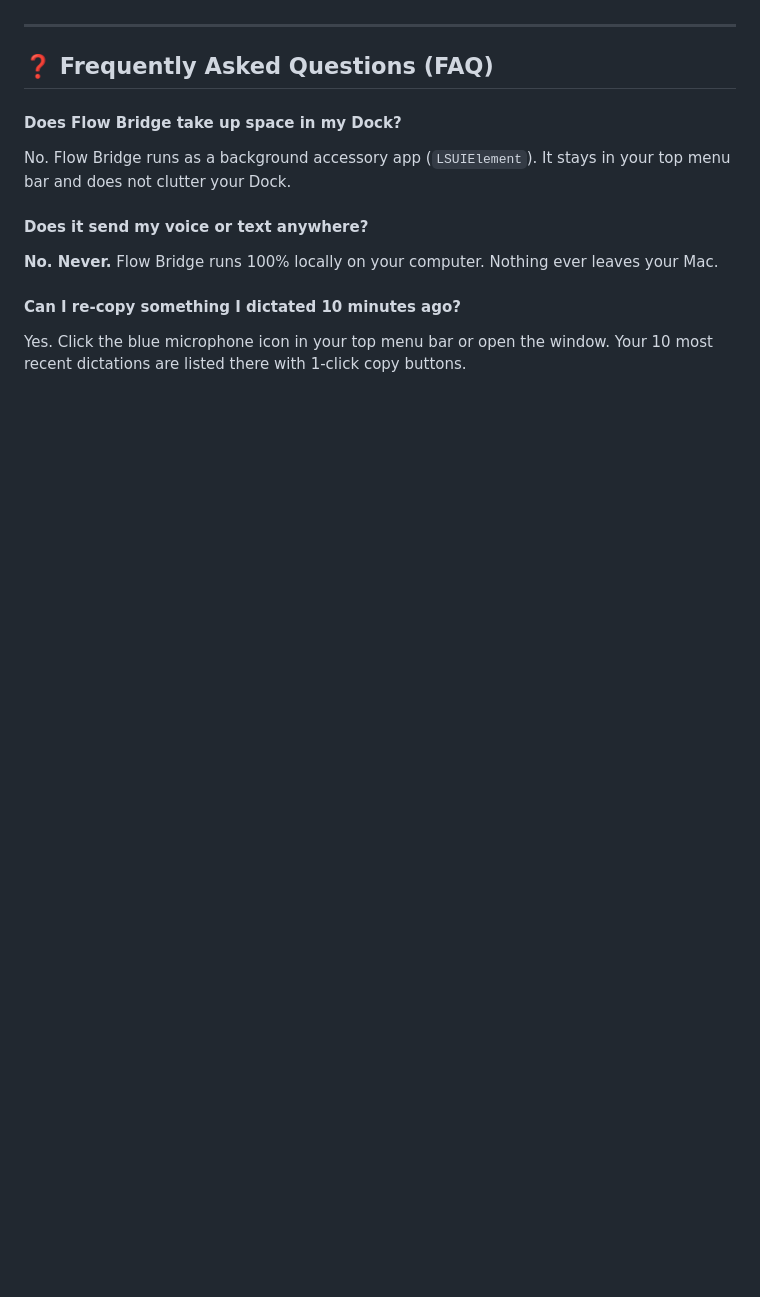
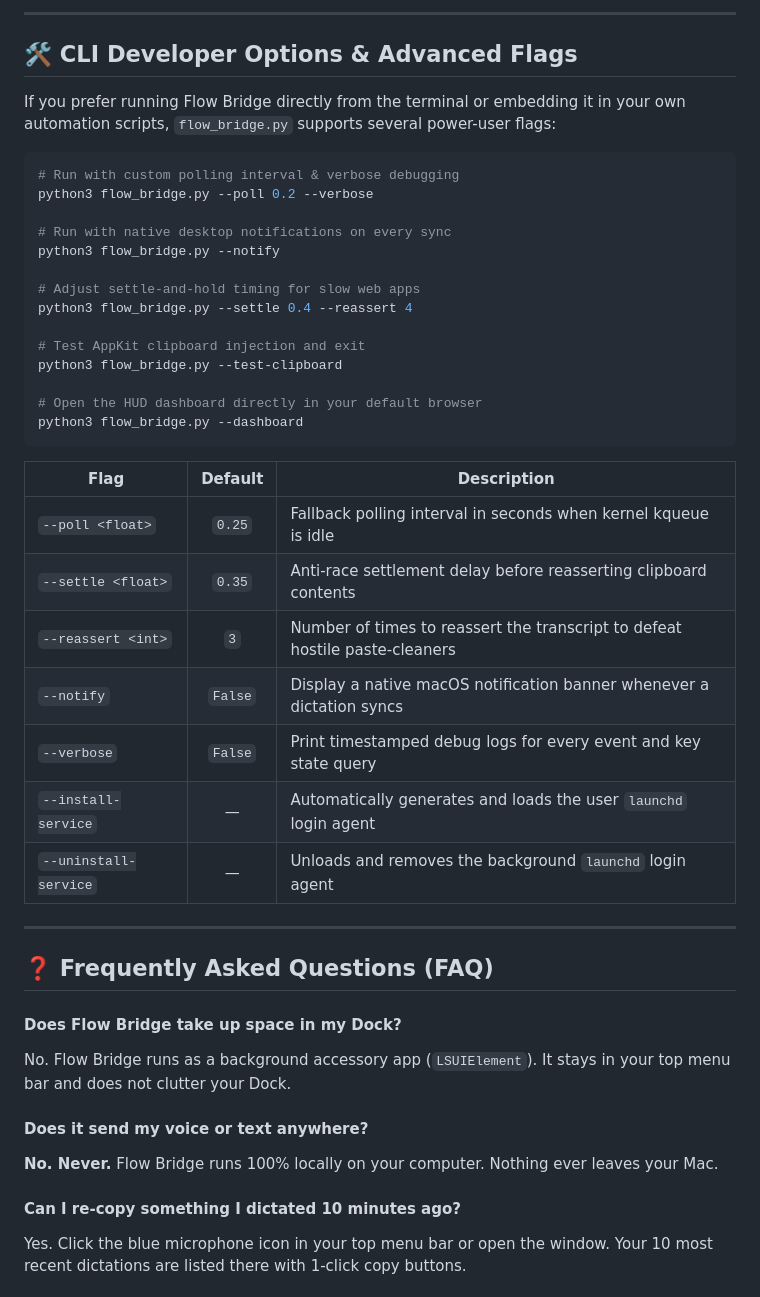
Before and after one commit to sandeepisconscious-create/flow-bridge, a Markdown page: README.md, the part around one of its changes. GitHub-like rendering; blank space fills up the shorter version.

````diff
--- a/README.md
+++ b/README.md
@@ -136,3 +201,35 @@ curl -fsSL https://raw.githubusercontent.com/sandeepisconscious-create/flow-brid
+---
+
+## 🛠️ CLI Developer Options & Advanced Flags
+
+If you prefer running Flow Bridge directly from the terminal or embedding it in your own automation scripts, `flow_bridge.py` supports several power-user flags:
+
+```bash
+# Run with custom polling interval & verbose debugging
+python3 flow_bridge.py --poll 0.2 --verbose
+
+# Run with native desktop notifications on every sync
+python3 flow_bridge.py --notify
+
+# Adjust settle-and-hold timing for slow web apps
+python3 flow_bridge.py --settle 0.4 --reassert 4
+
+# Test AppKit clipboard injection and exit
+python3 flow_bridge.py --test-clipboard
+
+# Open the HUD dashboard directly in your default browser
+python3 flow_bridge.py --dashboard
+```
+
+| Flag | Default | Description |
+|---|:---:|---|
+| `--poll <float>` | `0.25` | Fallback polling interval in seconds when kernel kqueue is idle |
+| `--settle <float>` | `0.35` | Anti-race settlement delay before reasserting clipboard contents |
+| `--reassert <int>` | `3` | Number of times to reassert the transcript to defeat hostile paste-cleaners |
+| `--notify` | `False` | Display a native macOS notification banner whenever a dictation syncs |
+| `--verbose` | `False` | Print timestamped debug logs for every event and key state query |
+| `--install-service` | — | Automatically generates and loads the user `launchd` login agent |
+| `--uninstall-service`| — | Unloads and removes the background `launchd` login agent |
 
 ---
 
````
Also changed, not shown: other parts of README.md (+75 -10 lines), assets/icons/detta.png (added), assets/icons/gemini.png (added), assets/icons/handy.png (added), assets/icons/wispr_flow.png (added), 7 other files.
